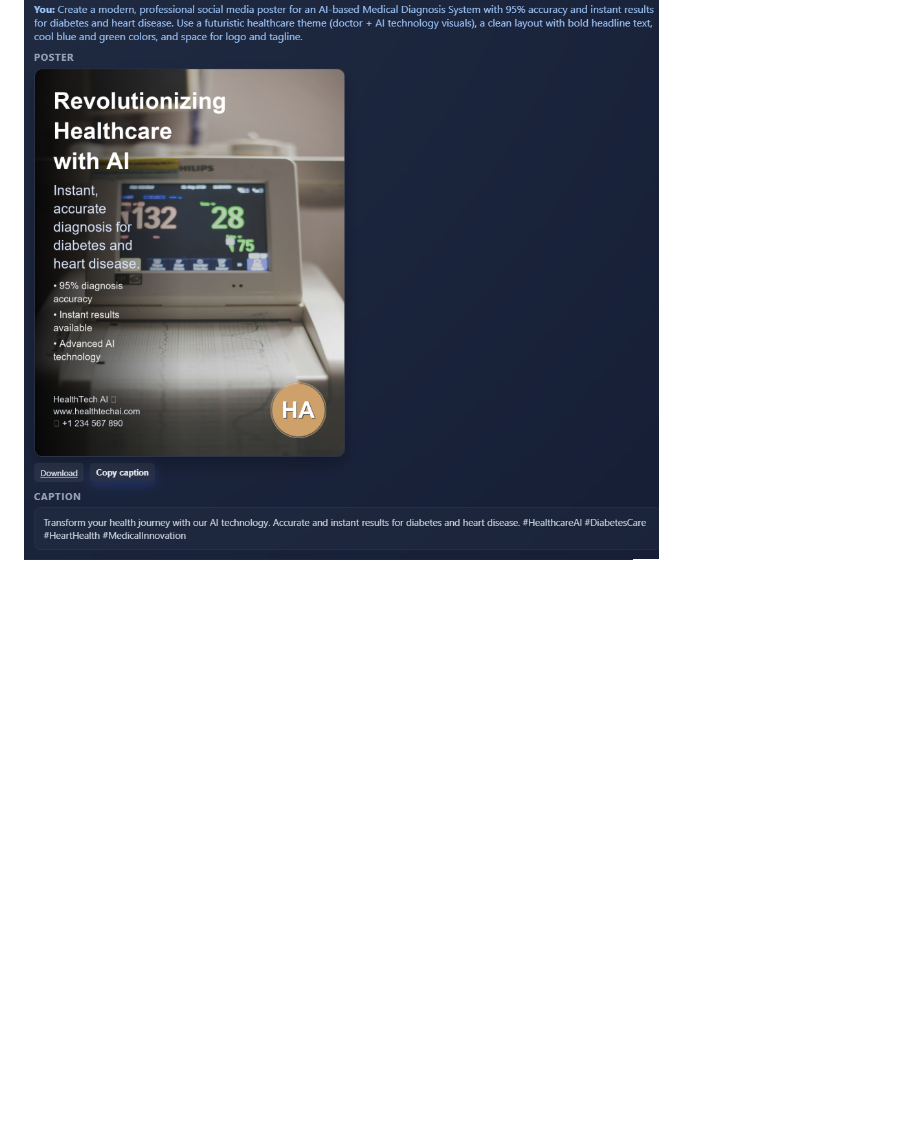
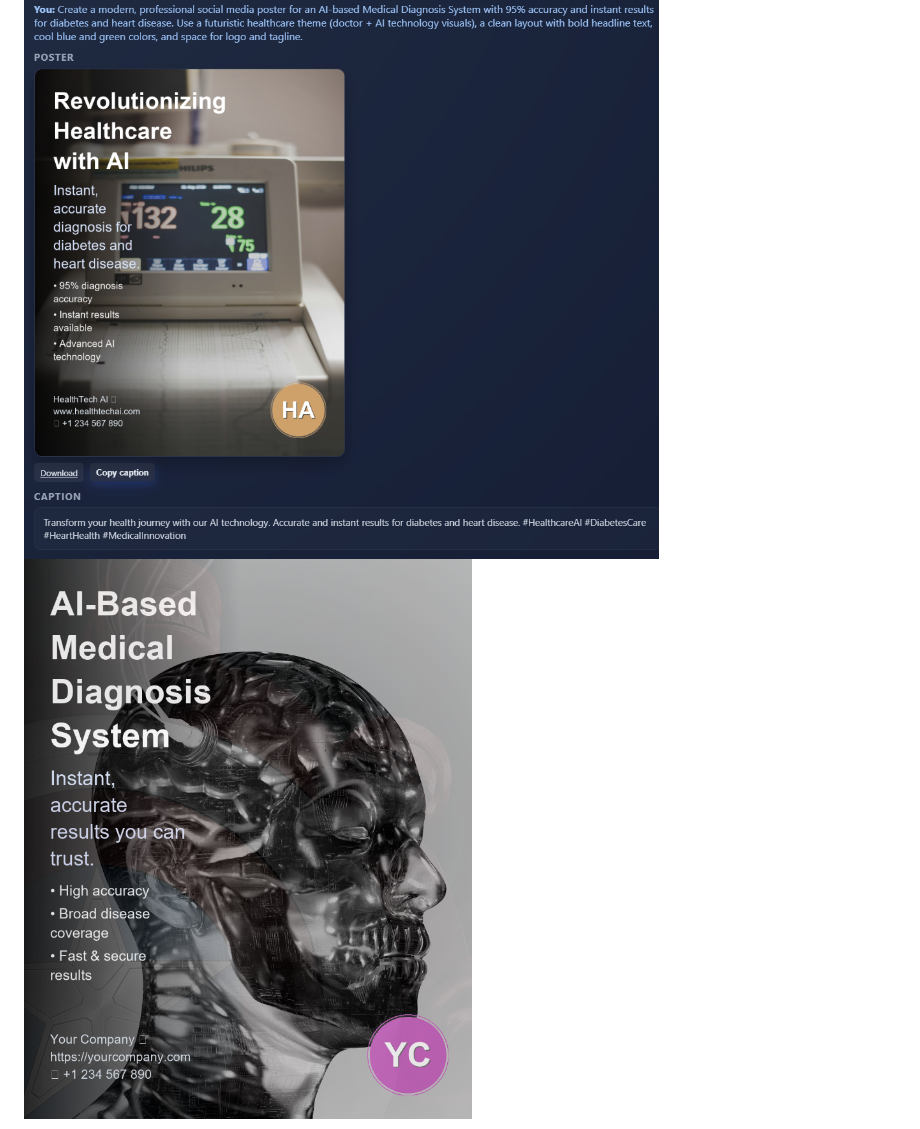
Before and after one commit to BharatDhande/Poster-Genarator, a Markdown page: README.md, the part around the change. GitHub-like rendering; blank space fills up the shorter version.

```diff
--- a/README.md
+++ b/README.md
@@ -119,6 +119,8 @@ Pillow
 
 ## **Screenshots**
 ![AI Poster Chat Screenshot](static/ss1.png)
+![AI Poster Chat Screenshot](static/ss4.png)
+
 ![AI Poster Chat Screenshot](static/ss2.png)
 ![AI Poster Chat Screenshot](static/ss3.png)
 
```
